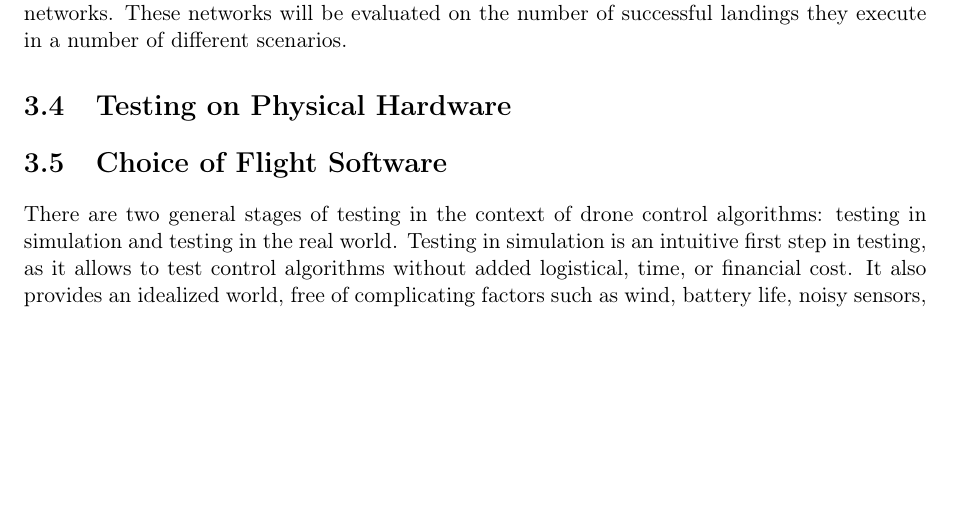
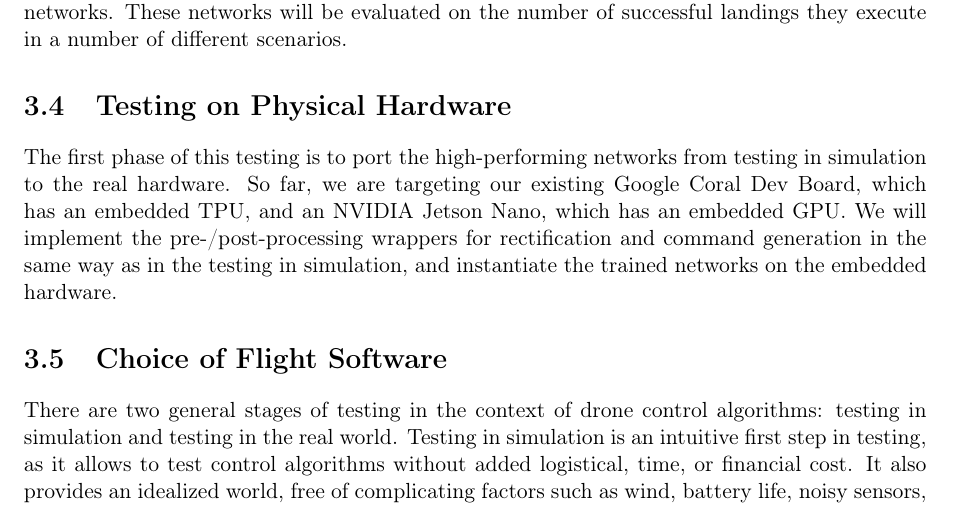
Before and after one commit to uzgit/phd_thesis_proposal, a LaTeX thesis (src/main.tex, which reads src/sections/testing_on_physical_hardware.tex): part of page 33 of 37, cut so that both start at the same text, the shorter picture padded with empty space. Compiled offline with pdfLaTeX.

Commit message:
housekeeping

```diff
--- a/src/sections/testing_on_physical_hardware.tex
+++ b/src/sections/testing_on_physical_hardware.tex
@@ -1 +1,7 @@
 \section{Testing on Physical Hardware}
+
+The first phase of this testing is to port the high-performing networks from testing in simulation to the real hardware.
+So far, we are targeting our existing Google Coral Dev Board, which has an embedded TPU,
+and an NVIDIA Jetson Nano, which has an embedded GPU.
+We will implement the pre-/post-processing wrappers for rectification and command generation in the same way as in the testing in simulation,
+and instantiate the trained networks on the embedded hardware.
```
